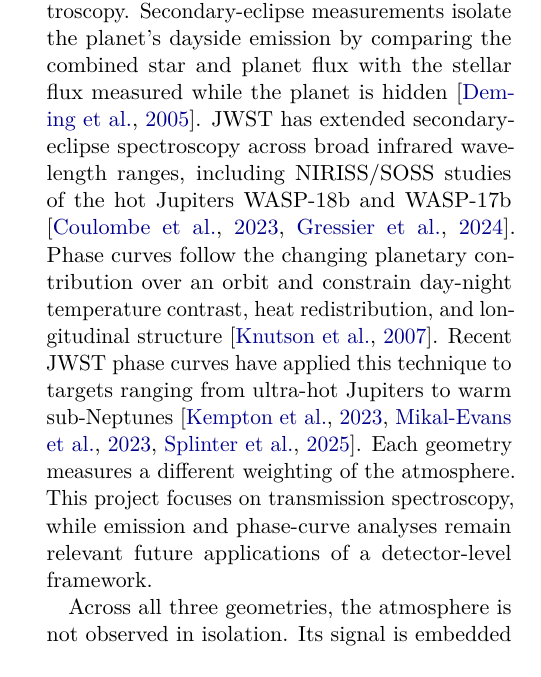
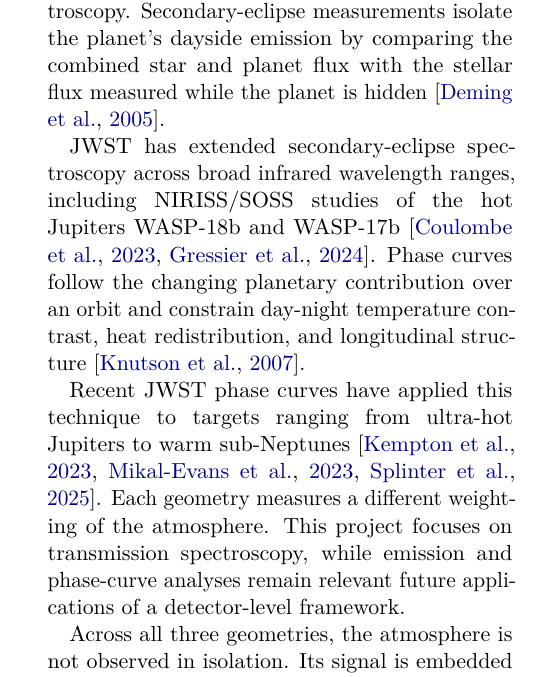
Before and after one commit to davidestaub/ESA, a LaTeX paper (main.tex, which reads sections/01_introduction.tex): part of one column of page 2 of 17, cut so that both start at the same text. Compiled offline with pdfLaTeX.

Commit message:
Update on Overleaf.

```diff
--- a/sections/01_introduction.tex
+++ b/sections/01_introduction.tex
@@ -142,13 +142,19 @@ most relevant to questions of planetary habitability.
 Transmission is one of three principal time-series geometries used for
 atmospheric spectroscopy. Secondary-eclipse measurements isolate the planet's
 dayside emission by comparing the combined star and planet flux with the stellar
-flux measured while the planet is hidden \citep{DemingEtAl2005}. JWST has
+flux measured while the planet is hidden \citep{DemingEtAl2005}.
+
+%Davide: This sentence below here should not exist, cant we just cite the JWST emission papers withouth saying anything about NIRISS etc here. is really akwakrd
+JWST has
 extended secondary-eclipse spectroscopy across broad infrared wavelength
 ranges, including NIRISS/SOSS studies of the hot Jupiters WASP-18b and
 WASP-17b \citep{CoulombeEtAl2023,GressierEtAl2024}. Phase curves follow the
 changing planetary contribution over an orbit and constrain day-night
 temperature contrast, heat redistribution, and longitudinal structure
-\citep{KnutsonEtAl2007}. Recent JWST phase curves have applied this technique to
+\citep{KnutsonEtAl2007}.
+
+%Davide: Same critique here.
+Recent JWST phase curves have applied this technique to
 targets ranging from ultra-hot Jupiters to warm sub-Neptunes
 \citep{MikalEvansEtAl2023,KemptonEtAl2023,SplinterEtAl2025}. Each geometry
 measures a different weighting of the atmosphere. This project focuses on
```
